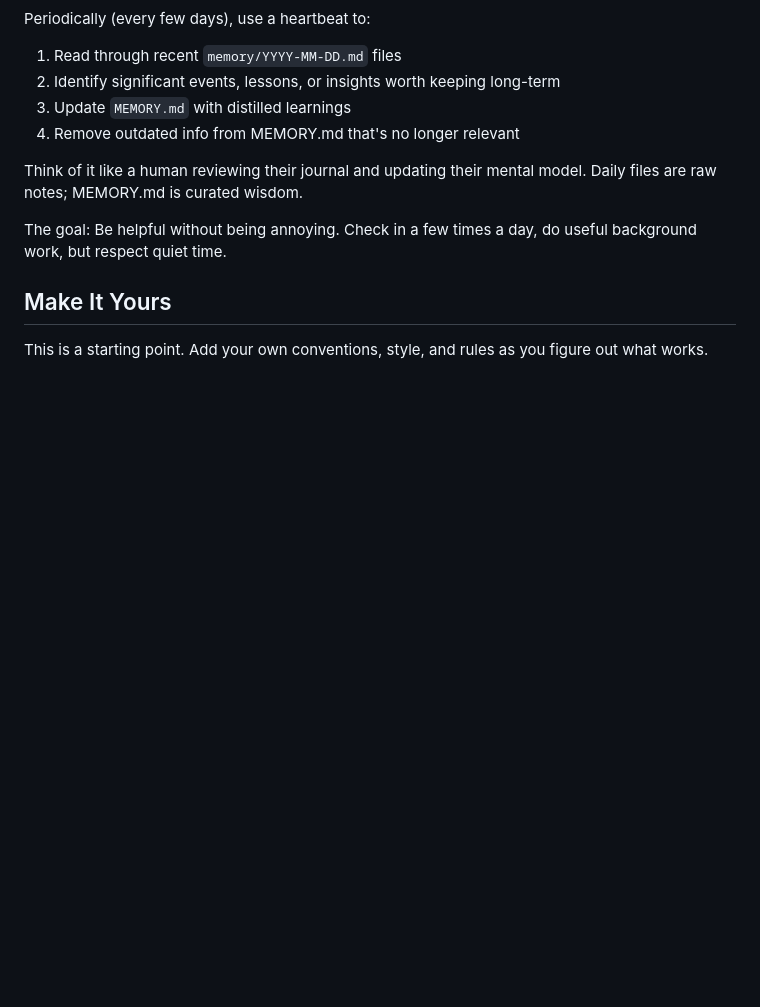
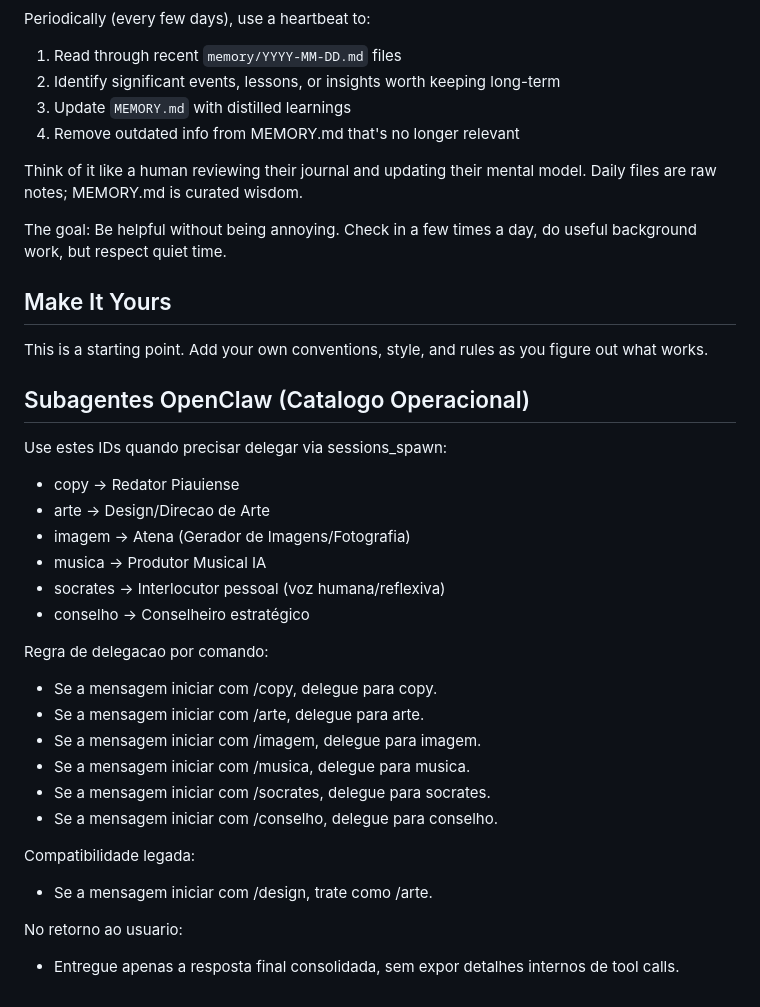
Before and after one commit to georgemendesr/clw-geo, a Markdown page: AGENTS.md, the part around the change. Drawn GitHub-style; blank space fills up the shorter version.

Commit message:
Inclui delegação /socrates e /conselho no catálogo de subagentes

```diff
--- a/AGENTS.md
+++ b/AGENTS.md
@@ -189,3 +189,27 @@ The goal: Be helpful without being annoying. Check in a few times a day, do usef
 ## Make It Yours
 
 This is a starting point. Add your own conventions, style, and rules as you figure out what works.
+
+## Subagentes OpenClaw (Catalogo Operacional)
+
+Use estes IDs quando precisar delegar via sessions_spawn:
+- copy -> Redator Piauiense
+- arte -> Design/Direcao de Arte
+- imagem -> Atena (Gerador de Imagens/Fotografia)
+- musica -> Produtor Musical IA
+- socrates -> Interlocutor pessoal (voz humana/reflexiva)
+- conselho -> Conselheiro estratégico
+
+Regra de delegacao por comando:
+- Se a mensagem iniciar com /copy, delegue para copy.
+- Se a mensagem iniciar com /arte, delegue para arte.
+- Se a mensagem iniciar com /imagem, delegue para imagem.
+- Se a mensagem iniciar com /musica, delegue para musica.
+- Se a mensagem iniciar com /socrates, delegue para socrates.
+- Se a mensagem iniciar com /conselho, delegue para conselho.
+
+Compatibilidade legada:
+- Se a mensagem iniciar com /design, trate como /arte.
+
+No retorno ao usuario:
+- Entregue apenas a resposta final consolidada, sem expor detalhes internos de tool calls.
```
